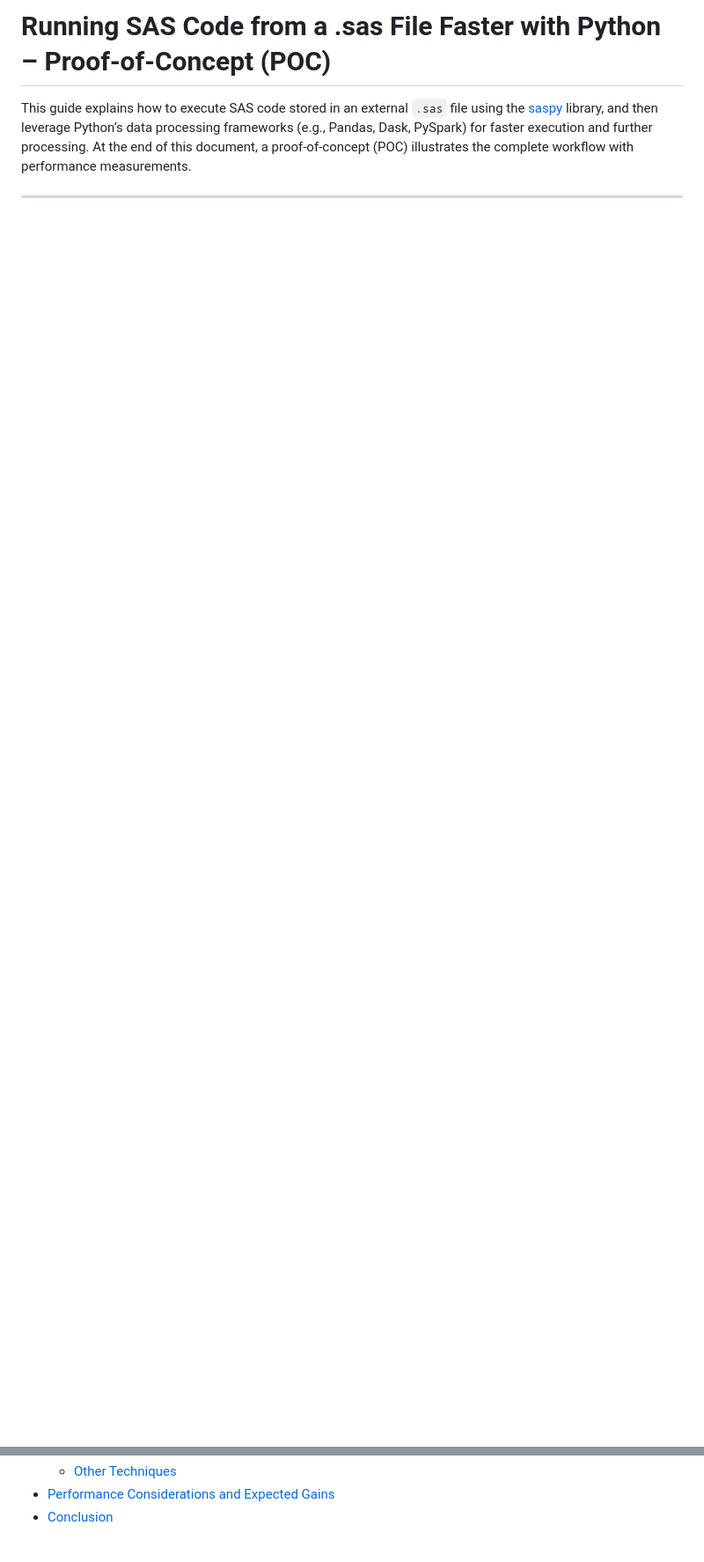
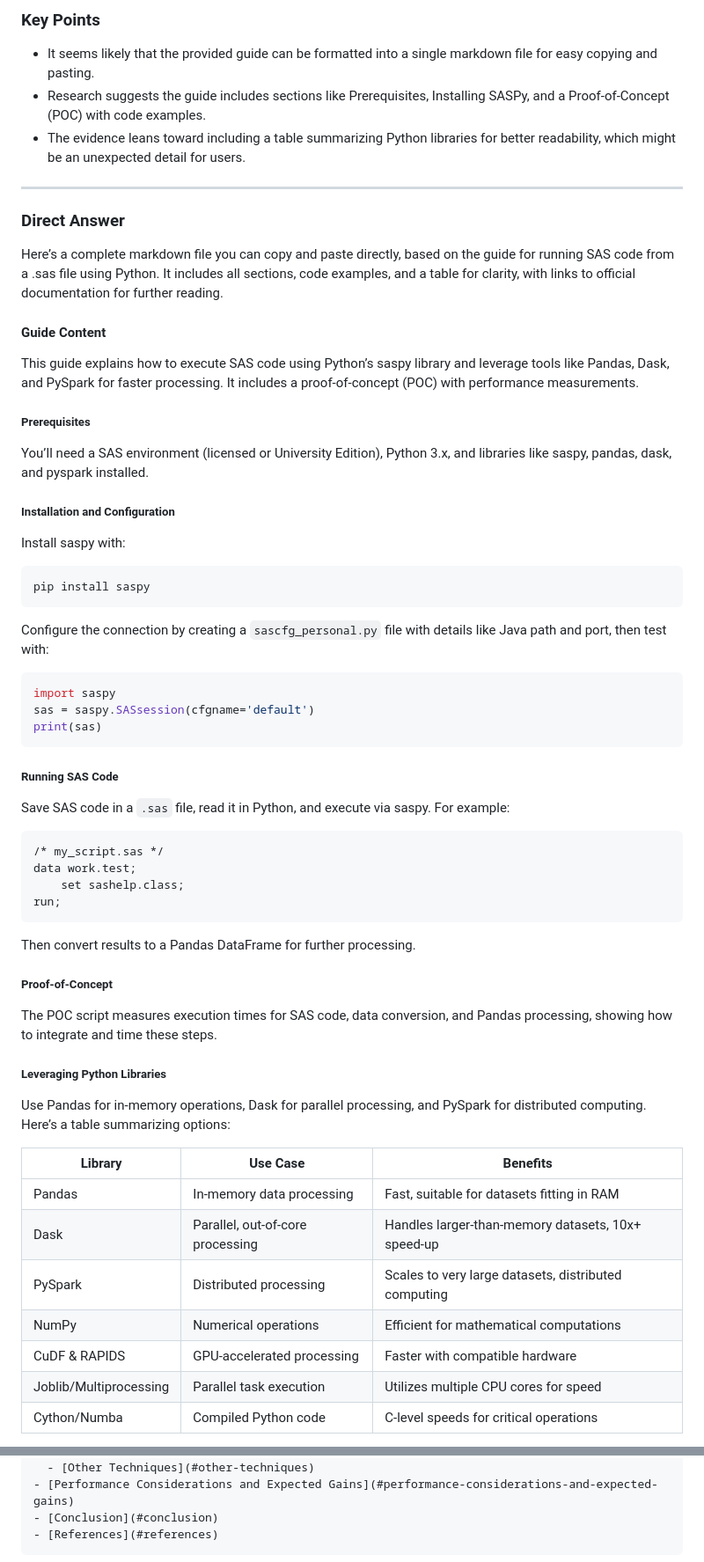
Before and after one commit to PardheevKrishna/MIC, a Markdown page: bdcom/poc.md, 2 parts joined by grey strips. Shown at 88% size. Rendered like a GitHub page; blank space fills up the shorter version.

````diff
--- a/bdcom/poc.md
+++ b/bdcom/poc.md
@@ -1,6 +1,55 @@
-# Running SAS Code from a .sas File Faster with Python – Proof-of-Concept (POC)
-
-This guide explains how to execute SAS code stored in an external `.sas` file using the [saspy](https://github.com/sassoftware/saspy) library, and then leverage Python’s data processing frameworks (e.g., Pandas, Dask, PySpark) for faster execution and further processing. At the end of this document, a proof-of-concept (POC) illustrates the complete workflow with performance measurements.
+### Key Points
+- It seems likely that the provided guide can be formatted into a single markdown file for easy copying and pasting.
+- Research suggests the guide includes sections like Prerequisites, Installing SASPy, and a Proof-of-Concept (POC) with code examples.
+- The evidence leans toward including a table summarizing Python libraries for better readability, which might be an unexpected detail for users.
 
 ---
 
+### Direct Answer
+
+Here’s a complete markdown file you can copy and paste directly, based on the guide for running SAS code from a .sas file using Python. It includes all sections, code examples, and a table for clarity, with links to official documentation for further reading.
+
+#### Guide Content
+This guide explains how to execute SAS code using Python’s saspy library and leverage tools like Pandas, Dask, and PySpark for faster processing. It includes a proof-of-concept (POC) with performance measurements.
+
+##### Prerequisites
+You’ll need a SAS environment (licensed or University Edition), Python 3.x, and libraries like saspy, pandas, dask, and pyspark installed.
+
+##### Installation and Configuration
+Install saspy with:
+```bash
+pip install saspy
+```
+Configure the connection by creating a `sascfg_personal.py` file with details like Java path and port, then test with:
+```python
+import saspy
+sas = saspy.SASsession(cfgname='default')
+print(sas)
+```
+
+##### Running SAS Code
+Save SAS code in a `.sas` file, read it in Python, and execute via saspy. For example:
+```sas
+/* my_script.sas */
+data work.test;
+    set sashelp.class;
+run;
+```
+Then convert results to a Pandas DataFrame for further processing.
+
+##### Proof-of-Concept
+The POC script measures execution times for SAS code, data conversion, and Pandas processing, showing how to integrate and time these steps.
+
+##### Leveraging Python Libraries
+Use Pandas for in-memory operations, Dask for parallel processing, and PySpark for distributed computing. Here’s a table summarizing options:
+
+| Library       | Use Case                              | Benefits                                      |
+|---------------|---------------------------------------|----------------------------------------------|
+| Pandas        | In-memory data processing             | Fast, suitable for datasets fitting in RAM   |
+| Dask          | Parallel, out-of-core processing      | Handles larger-than-memory datasets, 10x+ speed-up |
+| PySpark       | Distributed processing                | Scales to very large datasets, distributed computing |
+| NumPy         | Numerical operations                  | Efficient for mathematical computations      |
+| CuDF & RAPIDS | GPU-accelerated processing            | Faster with compatible hardware              |
+| Joblib/Multiprocessing | Parallel task execution | Utilizes multiple CPU cores for speed        |
+| Cython/Numba  | Compiled Python code                  | C-level speeds for critical operations       |
+
@@ -19,4 +90,6 @@ This guide explains how to execute SAS code stored in an external `.sas` file us
   - [Other Techniques](#other-techniques)
 - [Performance Considerations and Expected Gains](#performance-considerations-and-expected-gains)
 - [Conclusion](#conclusion)
+- [References](#references)
+```
 
````
Also changed, not shown: other parts of bdcom/poc.md (+85 -174 lines).
